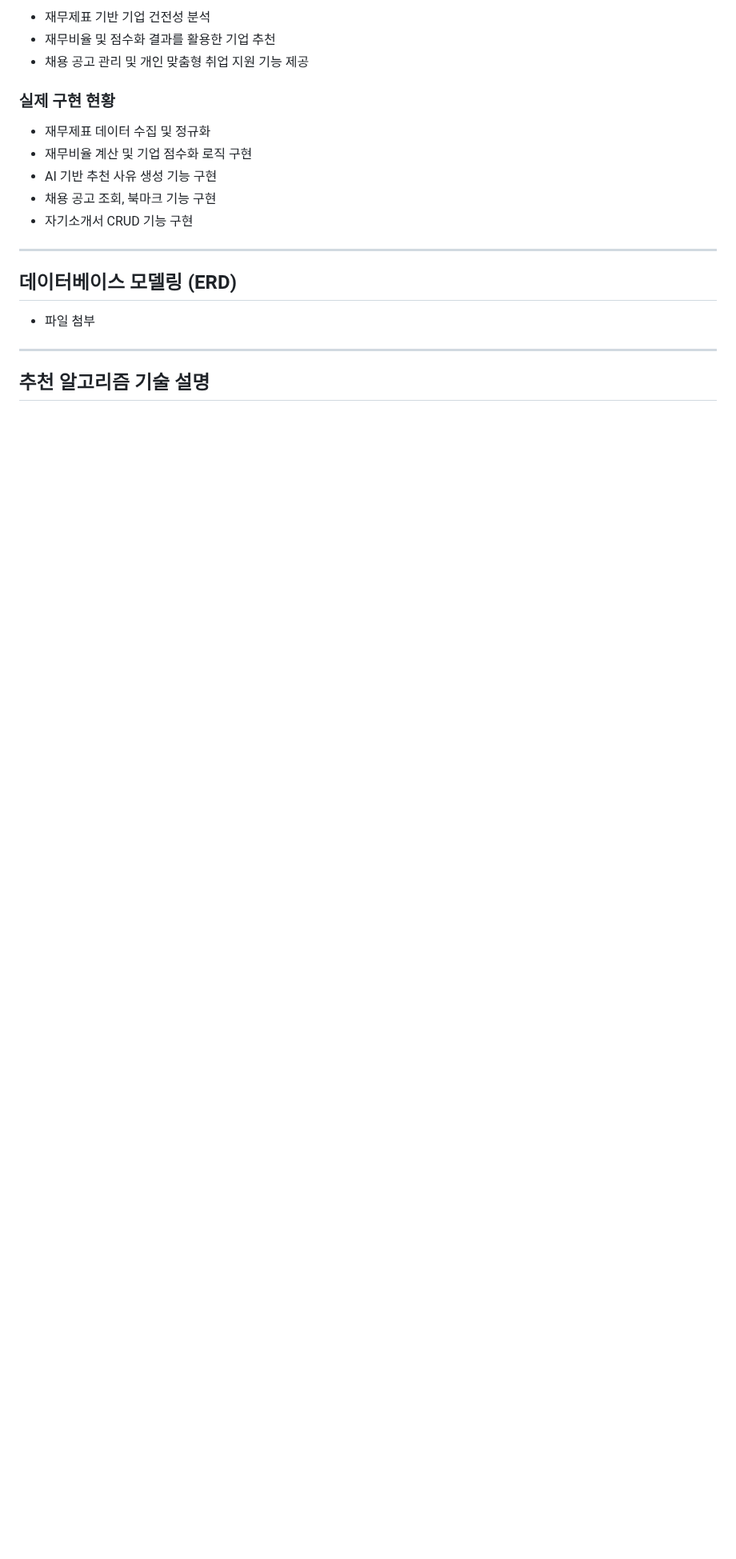
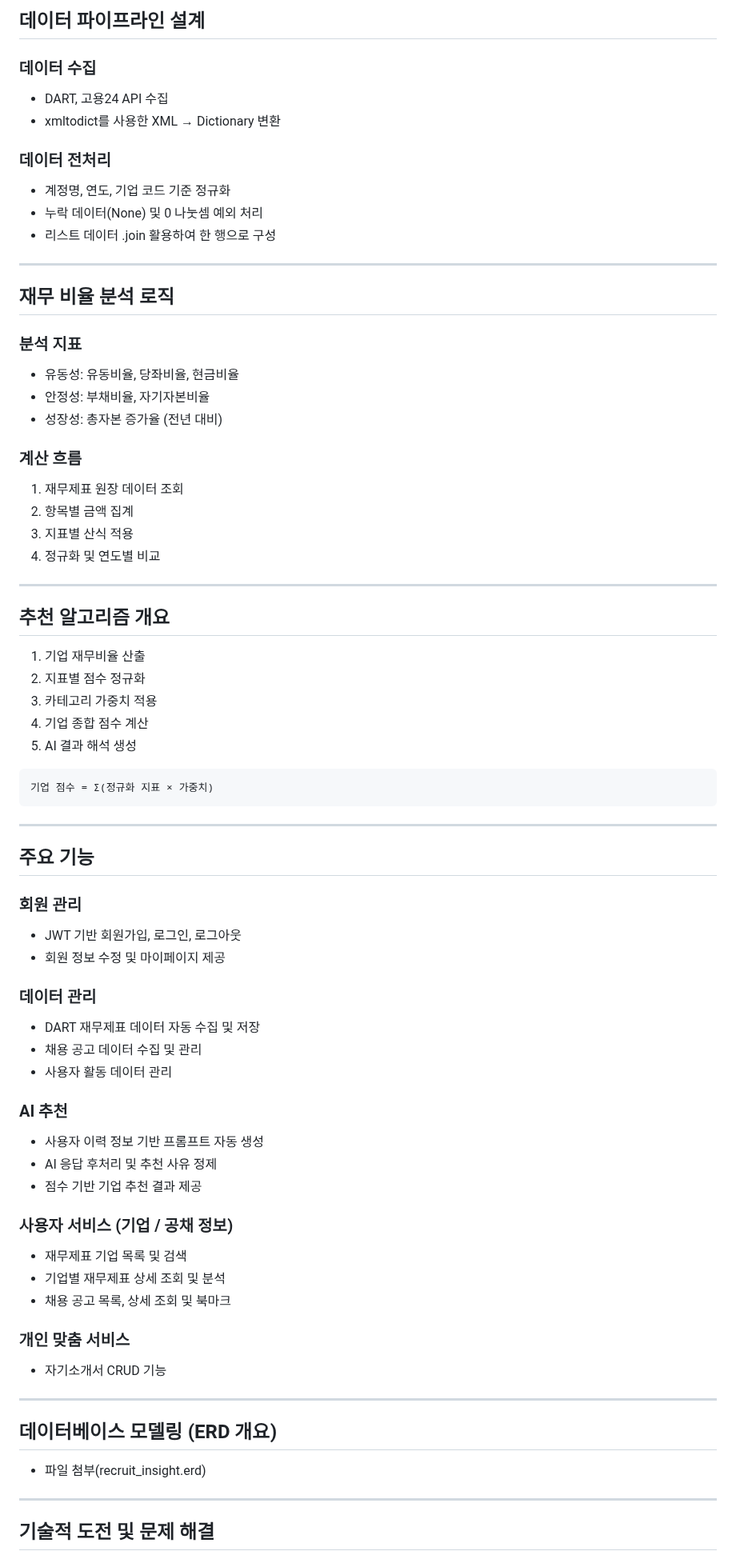
Before and after one commit to HeHe985/Recruit-Insight, a Markdown page: README.md, the part around one of its changes. Shown at 80% size. Rendered like a GitHub page; blank space fills up the shorter version.

````diff
--- a/README.md
+++ b/README.md
@@ -40,23 +76,74 @@ Recruit Insight는 재무제표 기반 기업 분석과 AI 추천을 결합한
 
-* 재무제표 기반 기업 건전성 분석
-* 재무비율 및 점수화 결과를 활용한 기업 추천
-* 채용 공고 관리 및 개인 맞춤형 취업 지원 기능 제공
+## 데이터 파이프라인 설계
 
-### 실제 구현 현황
+### 데이터 수집
 
-* 재무제표 데이터 수집 및 정규화
-* 재무비율 계산 및 기업 점수화 로직 구현
-* AI 기반 추천 사유 생성 기능 구현
-* 채용 공고 조회, 북마크 기능 구현
-* 자기소개서 CRUD 기능 구현
+* DART, 고용24 API 수집
+* xmltodict를 사용한 XML → Dictionary 변환
+
+### 데이터 전처리
+
+* 계정명, 연도, 기업 코드 기준 정규화
+* 누락 데이터(None) 및 0 나눗셈 예외 처리
+* 리스트 데이터 .join 활용하여 한 행으로 구성
+---
+
+## 재무 비율 분석 로직
+
+### 분석 지표
+
+* 유동성: 유동비율, 당좌비율, 현금비율
+* 안정성: 부채비율, 자기자본비율
+* 성장성: 총자본 증가율 (전년 대비)
+
+### 계산 흐름
+
+1. 재무제표 원장 데이터 조회
+2. 항목별 금액 집계
+3. 지표별 산식 적용
+4. 정규화 및 연도별 비교
 
 ---
 
-## 데이터베이스 모델링 (ERD)
+## 추천 알고리즘 개요
 
-* 파일 첨부
+1. 기업 재무비율 산출
+2. 지표별 점수 정규화
+3. 카테고리 가중치 적용
+4. 기업 종합 점수 계산
+5. AI 결과 해석 생성
+
+```text
+기업 점수 = Σ(정규화 지표 × 가중치)
+```
+---
+
+## 주요 기능
+### 회원 관리
+  - JWT 기반 회원가입, 로그인, 로그아웃
+  - 회원 정보 수정 및 마이페이지 제공
+### 데이터 관리
+  - DART 재무제표 데이터 자동 수집 및 저장
+  - 채용 공고 데이터 수집 및 관리
+  - 사용자 활동 데이터 관리
+### AI 추천
+  - 사용자 이력 정보 기반 프롬프트 자동 생성
+  - AI 응답 후처리 및 추천 사유 정제
+  - 점수 기반 기업 추천 결과 제공
+### 사용자 서비스 (기업 / 공채 정보)
+  - 재무제표 기업 목록 및 검색
+  - 기업별 재무제표 상세 조회 및 분석
+  - 채용 공고 목록, 상세 조회 및 북마크
+### 개인 맞춤 서비스
+  - 자기소개서 CRUD 기능
+---
+
+
+## 데이터베이스 모델링 (ERD 개요)
+
+- 파일 첨부(recruit_insight.erd)
 
 ---
 
-## 추천 알고리즘 기술 설명
+## 기술적 도전 및 문제 해결
 
````
Also changed, not shown: other parts of README.md (+80 -84 lines).
